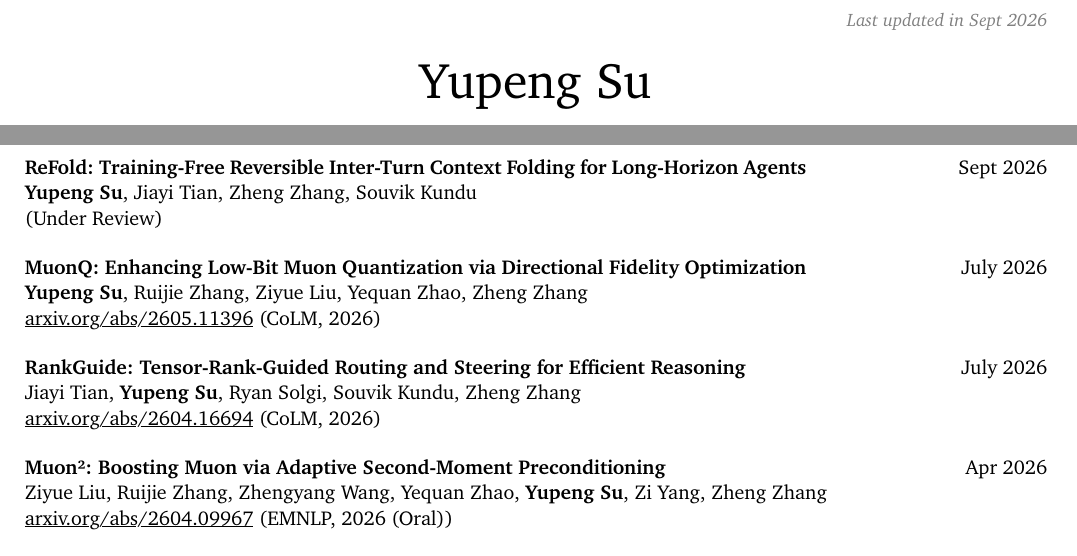
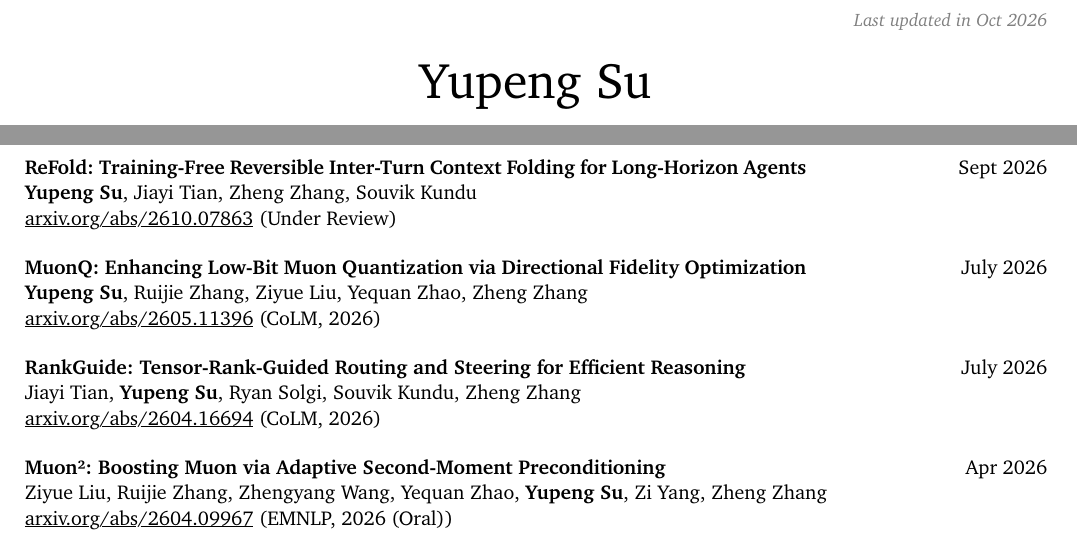
Before and after one commit to YupengSu/YupengSu.github.io, a Typst document (cv-source/rendercv_output/Yupeng_Su_CV.typ, which reads cv-source/rendercv_output/Yupeng_Su_CV.md): two parts of page 1 of 2, joined at a grey line, cut so that both start at the same text. The pictures show the PDF file cv-source/rendercv_output/Yupeng_Su_CV.pdf that the author committed with the source.

Commit message:
Render CV output [skip ci]

```diff
--- a/cv-source/rendercv_output/Yupeng_Su_CV.md
+++ b/cv-source/rendercv_output/Yupeng_Su_CV.md
@@ -35,7 +35,7 @@ Sept 2026
 
 **Yupeng Su**, Jiayi Tian, Zheng Zhang, Souvik Kundu
 
- (Under Review)
+[arxiv.org/abs/2610.07863](https://arxiv.org/abs/2610.07863) (Under Review)
 
 
 
--- a/cv-source/rendercv_output/Yupeng_Su_CV.typ
+++ b/cv-source/rendercv_output/Yupeng_Su_CV.typ
@@ -6,7 +6,7 @@
   name: "Yupeng Su",
   title: "Yupeng Su - CV",
   footer: context { [#emph[Yupeng Su -- #str(here().page())\/#str(counter(page).final().first())]] },
-  top-note: [ #emph[Last updated in Sept 2026] ],
+  top-note: [ #emph[Last updated in Oct 2026] ],
   locale-catalog-language: "en",
   text-direction: ltr,
   page-size: "us-letter",
@@ -150,7 +150,7 @@
   main-column-second-row: [
     #strong[Yupeng Su], Jiayi Tian, Zheng Zhang, Souvik Kundu
 
-    (Under Review)
+    #link("https://arxiv.org/abs/2610.07863")[arxiv.org\/abs\/2610.07863] (Under Review)
 
   ],
 )
```
Also changed, not shown: cv-source/rendercv_output/Yupeng_Su_CV.pdf, cv-source/rendercv_output/Yupeng_Su_CV_1.png, cv-source/rendercv_output/Yupeng_Su_CV.typ (4 more changed lines), 1 other file.
